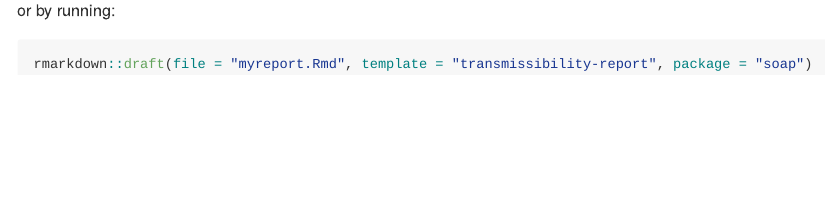
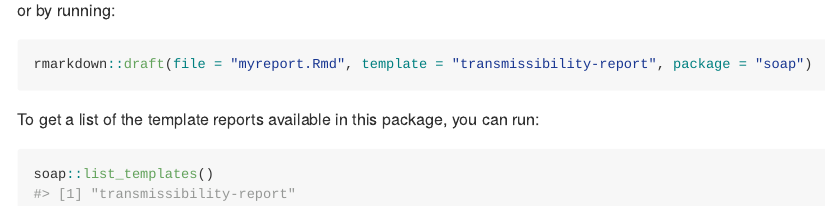
Before and after one commit to epiverse-trace/episoap, an R Markdown document (README.Rmd): the page in a window 1100 px wide, from 650 px down. The pictures show the output file README.md that the author committed with the source, drawn offline in the style of GitHub.

Commit message:
Add list_templates() function

````diff
--- a/README.Rmd
+++ b/README.Rmd
@@ -47,3 +47,9 @@ or by running:
 ```{r, eval = FALSE}
 rmarkdown::draft(file = "myreport.Rmd", template = "transmissibility-report", package = "soap")
 ```
+
+To get a list of the template reports available in this package, you can run:
+
+```{r}
+soap::list_templates()
+```
````
Also changed, not shown: R/list_templates.R (added, +15 -0 lines), README.md, 2 other files.
